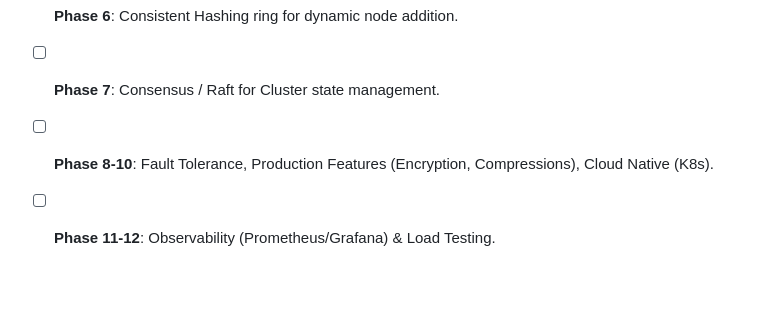
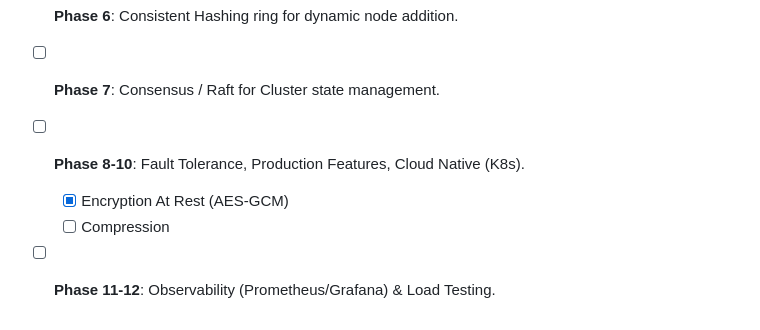
Before and after one commit to farhan11166/atlasstore, a Markdown page: PLAN.md, the part around the change. Rendered like a GitHub page; blank space fills up the shorter version.

```diff
--- a/PLAN.md
+++ b/PLAN.md
@@ -90,5 +90,7 @@ _Target: Weeks 1-4_
 - [ ] **Phase 5**: Migration from REST to gRPC for internal node communication.
 - [ ] **Phase 6**: Consistent Hashing ring for dynamic node addition.
 - [ ] **Phase 7**: Consensus / Raft for Cluster state management.
-- [ ] **Phase 8-10**: Fault Tolerance, Production Features (Encryption, Compressions), Cloud Native (K8s).
+- [ ] **Phase 8-10**: Fault Tolerance, Production Features, Cloud Native (K8s).
+  - [x] Encryption At Rest (AES-GCM)
+  - [ ] Compression
 - [ ] **Phase 11-12**: Observability (Prometheus/Grafana) & Load Testing.
```
Also changed, not shown: README.md (+4 -3 lines).
